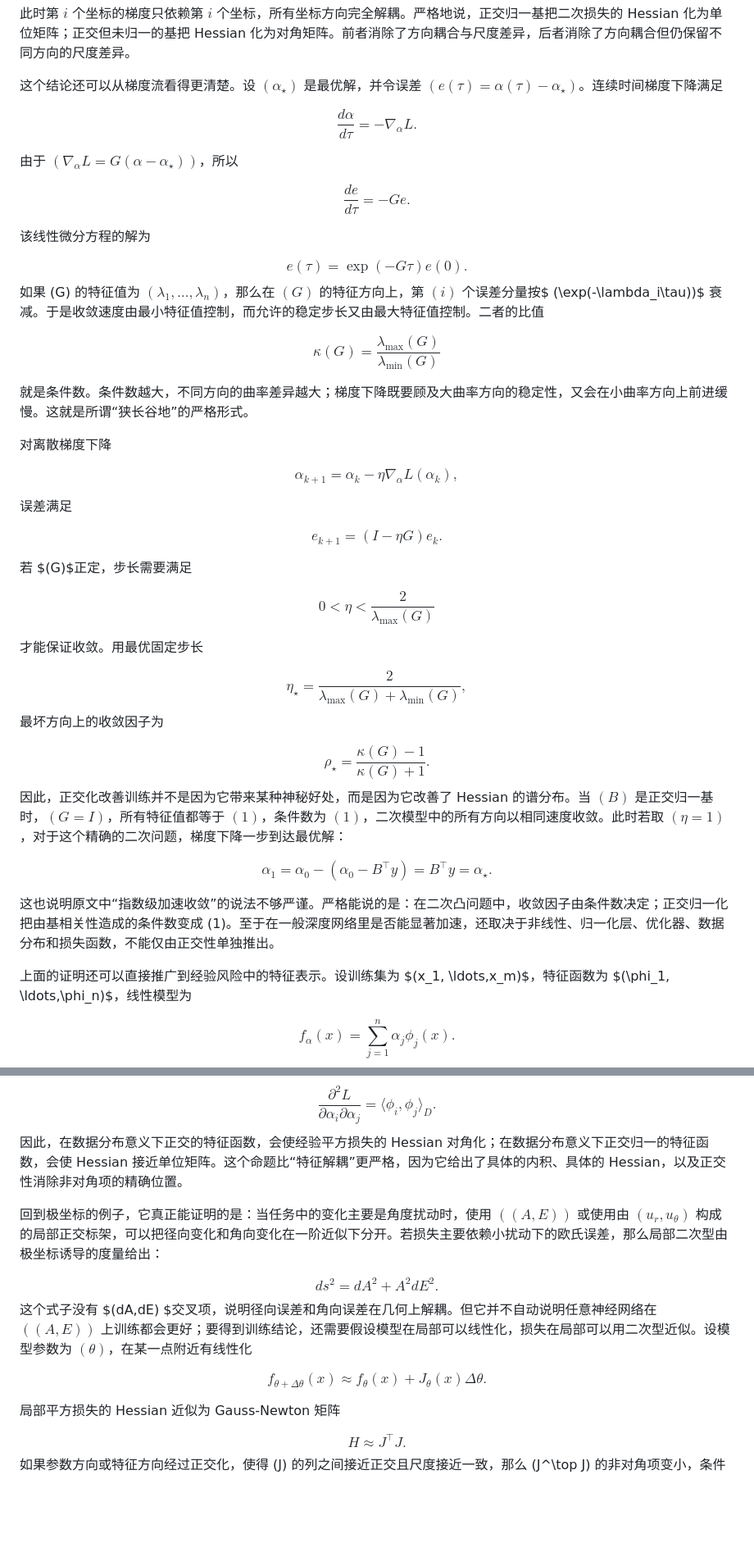
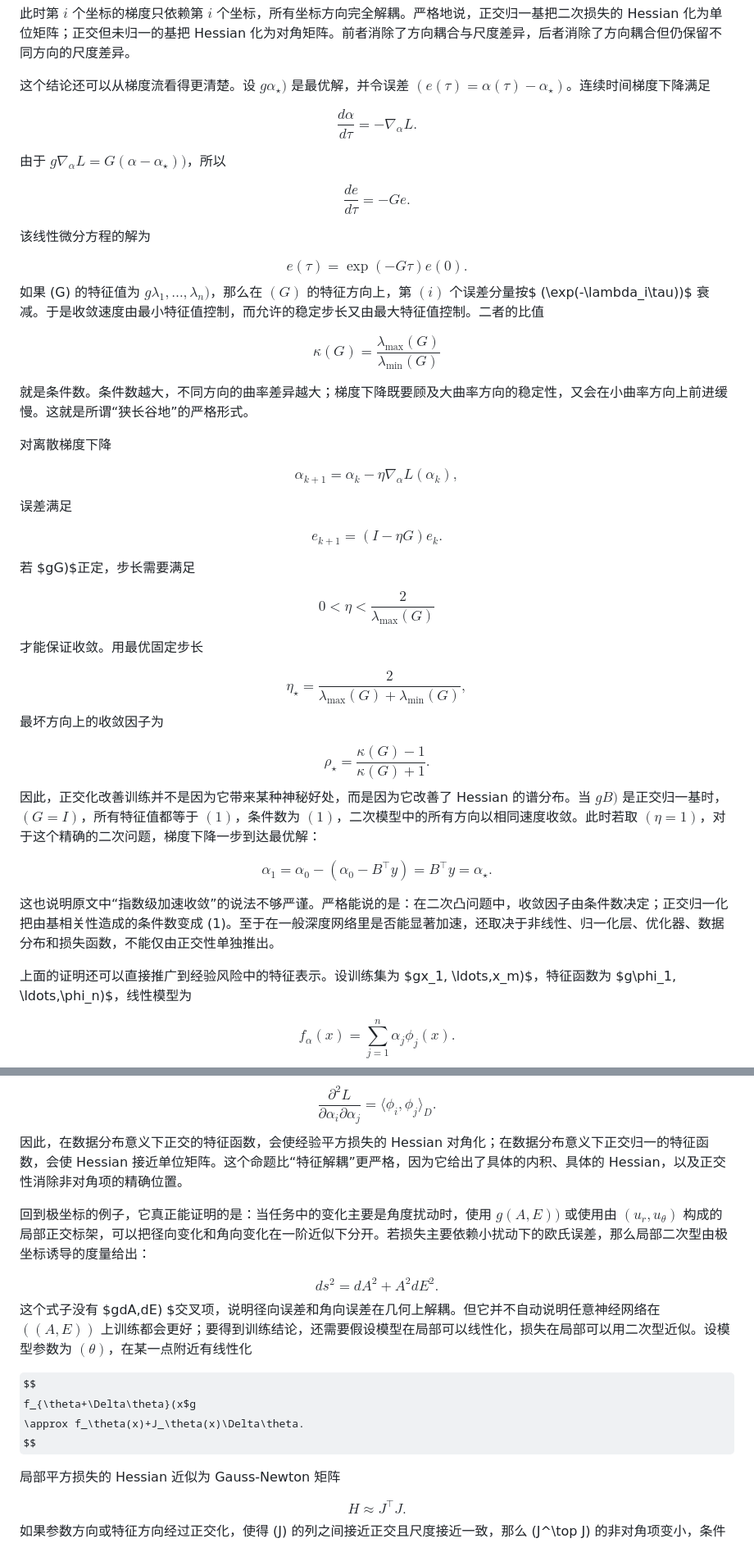
Before and after one commit to mejistus/mejistus.github.io, a Markdown page: notes/ML/不同基在损失作用下的优表现.md, 2 parts joined by grey strips. Shown at 82% size. Drawn GitHub-style; some formulas as TeX source; blank space fills up the shorter version.

```diff
--- a/notes/ML/不同基在损失作用下的优表现.md
+++ b/notes/ML/不同基在损失作用下的优表现.md
@@ -202,13 +202,13 @@ $$
 
 此时第 $i$ 个坐标的梯度只依赖第 $i$ 个坐标，所有坐标方向完全解耦。严格地说，正交归一基把二次损失的 Hessian 化为单位矩阵；正交但未归一的基把 Hessian 化为对角矩阵。前者消除了方向耦合与尺度差异，后者消除了方向耦合但仍保留不同方向的尺度差异。
 
-这个结论还可以从梯度流看得更清楚。设 $(\alpha_\star)$ 是最优解，并令误差 $(e(\tau)=\alpha(\tau)-\alpha_\star)$。连续时间梯度下降满足
+这个结论还可以从梯度流看得更清楚。设 $g\alpha_\star)$ 是最优解，并令误差 $(e(\tau)=\alpha(\tau)-\alpha_\star)$。连续时间梯度下降满足
 
 $$
 \frac{d\alpha}{d\tau}=-\nabla_\alpha L.
 $$
 
-由于 $(\nabla_\alpha L=G(\alpha-\alpha_\star))$，所以
+由于 $g\nabla_\alpha L=G(\alpha-\alpha_\star))$，所以
 
 $$
 \frac{de}{d\tau}=-Ge.
@@ -219,7 +219,7 @@ $$
 $$
 e(\tau)=\exp(-G\tau)e(0).
 $$
-如果 (G) 的特征值为 $(\lambda_1,\ldots,\lambda_n)$，那么在 $(G)$ 的特征方向上，第 $(i)$ 个误差分量按$ (\exp(-\lambda_i\tau))$ 衰减。于是收敛速度由最小特征值控制，而允许的稳定步长又由最大特征值控制。二者的比值
+如果 (G) 的特征值为 $g\lambda_1,\ldots,\lambda_n)$，那么在 $(G)$ 的特征方向上，第 $(i)$ 个误差分量按$ (\exp(-\lambda_i\tau))$ 衰减。于是收敛速度由最小特征值控制，而允许的稳定步长又由最大特征值控制。二者的比值
 
 $$
 \kappa(G)=\frac{\lambda_{\max}(G)}{\lambda_{\min}(G)}
@@ -239,7 +239,7 @@ $$
 e_{k+1}=(I-\eta G)e_k.
 $$
 
-若 $(G)$正定，步长需要满足
+若 $gG)$正定，步长需要满足
 
 $$
 0<\eta<\frac{2}{\lambda_{\max}(G)}
@@ -255,7 +255,7 @@ $$
 $$
 \rho_\star=\frac{\kappa(G)-1}{\kappa(G)+1}.
 $$
-因此，正交化改善训练并不是因为它带来某种神秘好处，而是因为它改善了 Hessian 的谱分布。当 $(B)$ 是正交归一基时，$(G=I)$，所有特征值都等于 $(1)$，条件数为 $(1)$，二次模型中的所有方向以相同速度收敛。此时若取 $(\eta=1)$，对于这个精确的二次问题，梯度下降一步到达最优解：
+因此，正交化改善训练并不是因为它带来某种神秘好处，而是因为它改善了 Hessian 的谱分布。当 $gB)$ 是正交归一基时，$(G=I)$，所有特征值都等于 $(1)$，条件数为 $(1)$，二次模型中的所有方向以相同速度收敛。此时若取 $(\eta=1)$，对于这个精确的二次问题，梯度下降一步到达最优解：
 
 $$
 \alpha_{1}=\alpha_0-(\alpha_0-B^\top y)=B^\top y=\alpha_\star.
@@ -263,8 +263,8 @@ $$
 
 这也说明原文中“指数级加速收敛”的说法不够严谨。严格能说的是：在二次凸问题中，收敛因子由条件数决定；正交归一化把由基相关性造成的条件数变成 (1)。至于在一般深度网络里是否能显著加速，还取决于非线性、归一化层、优化器、数据分布和损失函数，不能仅由正交性单独推出。
 
-上面的证明还可以直接推广到经验风险中的特征表示。设训练集为 $(x_1,
-\ldots,x_m)$，特征函数为 $(\phi_1,
+上面的证明还可以直接推广到经验风险中的特征表示。设训练集为 $gx_1,
+\ldots,x_m)$，特征函数为 $g\phi_1,
 \ldots,\phi_n)$，线性模型为
 
 $$
@@ -291,15 +291,15 @@ $$
 $$
 因此，在数据分布意义下正交的特征函数，会使经验平方损失的 Hessian 对角化；在数据分布意义下正交归一的特征函数，会使 Hessian 接近单位矩阵。这个命题比“特征解耦”更严格，因为它给出了具体的内积、具体的 Hessian，以及正交性消除非对角项的精确位置。
 
-回到极坐标的例子，它真正能证明的是：当任务中的变化主要是角度扰动时，使用 $((A,E))$ 或使用由 $(u_r,u_\theta)$ 构成的局部正交标架，可以把径向变化和角向变化在一阶近似下分开。若损失主要依赖小扰动下的欧氏误差，那么局部二次型由极坐标诱导的度量给出：
+回到极坐标的例子，它真正能证明的是：当任务中的变化主要是角度扰动时，使用 $g(A,E))$ 或使用由 $(u_r,u_\theta)$ 构成的局部正交标架，可以把径向变化和角向变化在一阶近似下分开。若损失主要依赖小扰动下的欧氏误差，那么局部二次型由极坐标诱导的度量给出：
 
 $$
 ds^2=dA^2+A^2dE^2.
 $$
-这个式子没有 $(dA,dE) $交叉项，说明径向误差和角向误差在几何上解耦。但它并不自动说明任意神经网络在 $((A,E))$ 上训练都会更好；要得到训练结论，还需要假设模型在局部可以线性化，损失在局部可以用二次型近似。设模型参数为 $(\theta)$，在某一点附近有线性化
+这个式子没有 $gdA,dE) $交叉项，说明径向误差和角向误差在几何上解耦。但它并不自动说明任意神经网络在 $((A,E))$ 上训练都会更好；要得到训练结论，还需要假设模型在局部可以线性化，损失在局部可以用二次型近似。设模型参数为 $(\theta)$，在某一点附近有线性化
 
 $$
-f_{\theta+\Delta\theta}(x)
+f_{\theta+\Delta\theta}(x$g
 \approx f_\theta(x)+J_\theta(x)\Delta\theta.
 $$
 
```
Also changed, not shown: other parts of notes/ML/不同基在损失作用下的优表现.md (+6 -6 lines).
